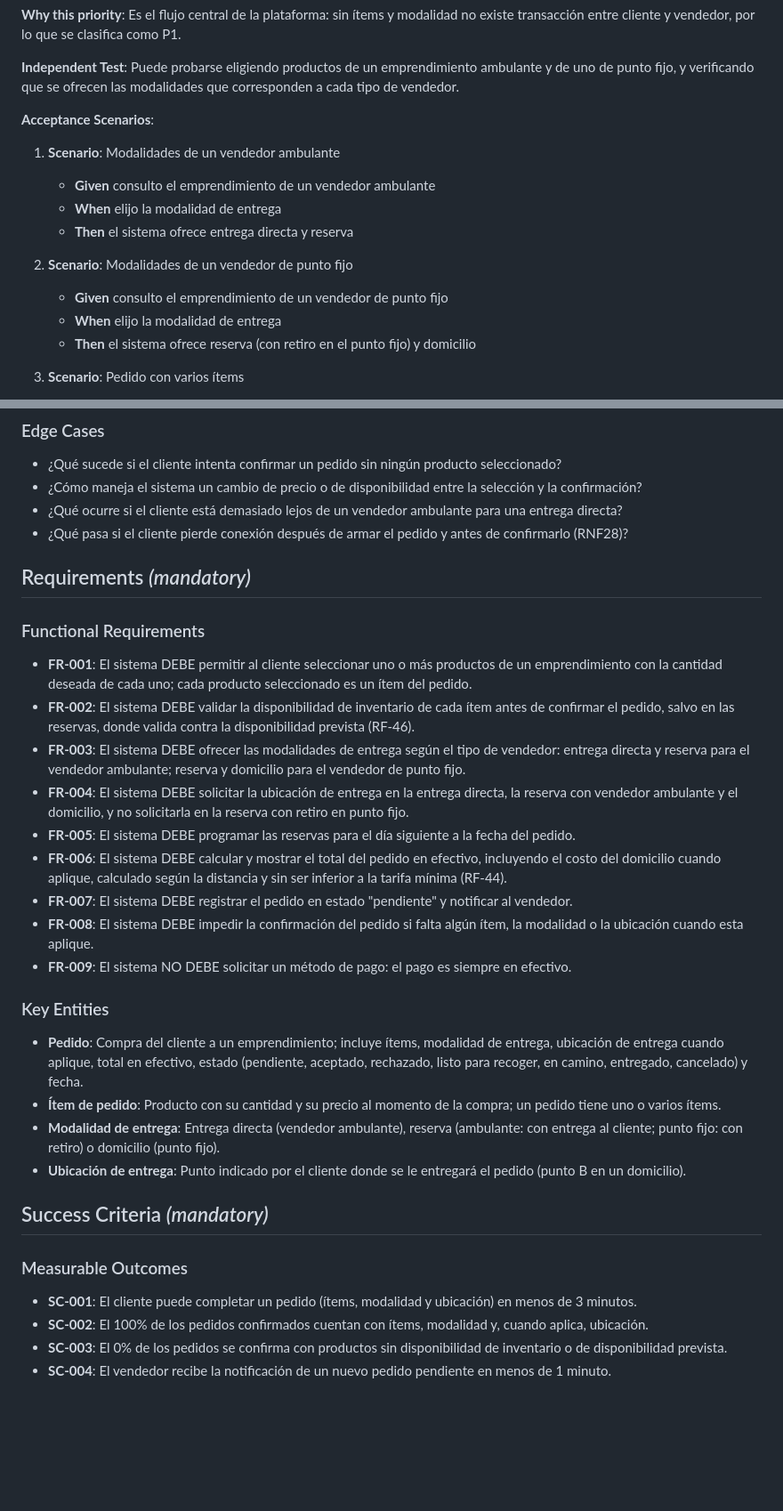
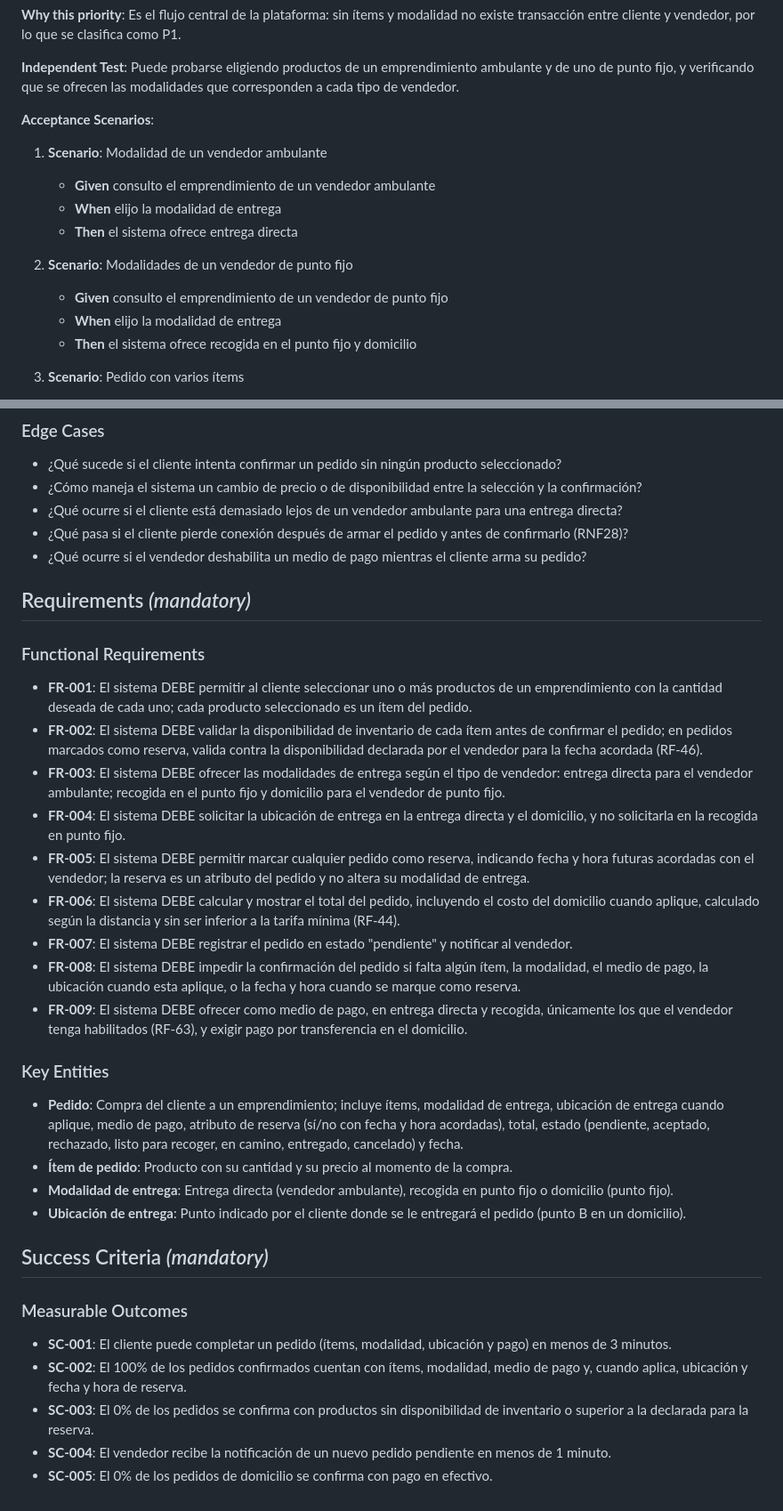
Before and after one commit to RAAR-18/napa, a Markdown page: specs/RF-45-realizacion-de-pedido.md, 2 parts joined by grey strips. Shown at 89% size. Drawn GitHub-style; blank space fills up the shorter version.

```diff
--- a/specs/RF-45-realizacion-de-pedido.md
+++ b/specs/RF-45-realizacion-de-pedido.md
@@ -16,15 +16,15 @@ Como cliente, quiero seleccionar los productos y las cantidades de un emprendimi
 
 **Acceptance Scenarios**:
 
-1. **Scenario**: Modalidades de un vendedor ambulante
+1. **Scenario**: Modalidad de un vendedor ambulante
    - **Given** consulto el emprendimiento de un vendedor ambulante
    - **When** elijo la modalidad de entrega
-   - **Then** el sistema ofrece entrega directa y reserva
+   - **Then** el sistema ofrece entrega directa
 
 2. **Scenario**: Modalidades de un vendedor de punto fijo
    - **Given** consulto el emprendimiento de un vendedor de punto fijo
    - **When** elijo la modalidad de entrega
-   - **Then** el sistema ofrece reserva (con retiro en el punto fijo) y domicilio
+   - **Then** el sistema ofrece recogida en el punto fijo y domicilio
 
 3. **Scenario**: Pedido con varios ítems
    - **Given** el catálogo tiene productos disponibles
@@ -101,33 +118,35 @@ Como cliente, quiero realizar un pedido con los productos seleccionados, para co
 - ¿Cómo maneja el sistema un cambio de precio o de disponibilidad entre la selección y la confirmación?
 - ¿Qué ocurre si el cliente está demasiado lejos de un vendedor ambulante para una entrega directa?
 - ¿Qué pasa si el cliente pierde conexión después de armar el pedido y antes de confirmarlo (RNF28)?
+- ¿Qué ocurre si el vendedor deshabilita un medio de pago mientras el cliente arma su pedido?
 
 ## Requirements *(mandatory)*
 
 ### Functional Requirements
 
 - **FR-001**: El sistema DEBE permitir al cliente seleccionar uno o más productos de un emprendimiento con la cantidad deseada de cada uno; cada producto seleccionado es un ítem del pedido.
-- **FR-002**: El sistema DEBE validar la disponibilidad de inventario de cada ítem antes de confirmar el pedido, salvo en las reservas, donde valida contra la disponibilidad prevista (RF-46).
-- **FR-003**: El sistema DEBE ofrecer las modalidades de entrega según el tipo de vendedor: entrega directa y reserva para el vendedor ambulante; reserva y domicilio para el vendedor de punto fijo.
-- **FR-004**: El sistema DEBE solicitar la ubicación de entrega en la entrega directa, la reserva con vendedor ambulante y el domicilio, y no solicitarla en la reserva con retiro en punto fijo.
-- **FR-005**: El sistema DEBE programar las reservas para el día siguiente a la fecha del pedido.
-- **FR-006**: El sistema DEBE calcular y mostrar el total del pedido en efectivo, incluyendo el costo del domicilio cuando aplique, calculado según la distancia y sin ser inferior a la tarifa mínima (RF-44).
+- **FR-002**: El sistema DEBE validar la disponibilidad de inventario de cada ítem antes de confirmar el pedido; en pedidos marcados como reserva, valida contra la disponibilidad declarada por el vendedor para la fecha acordada (RF-46).
+- **FR-003**: El sistema DEBE ofrecer las modalidades de entrega según el tipo de vendedor: entrega directa para el vendedor ambulante; recogida en el punto fijo y domicilio para el vendedor de punto fijo.
+- **FR-004**: El sistema DEBE solicitar la ubicación de entrega en la entrega directa y el domicilio, y no solicitarla en la recogida en punto fijo.
+- **FR-005**: El sistema DEBE permitir marcar cualquier pedido como reserva, indicando fecha y hora futuras acordadas con el vendedor; la reserva es un atributo del pedido y no altera su modalidad de entrega.
+- **FR-006**: El sistema DEBE calcular y mostrar el total del pedido, incluyendo el costo del domicilio cuando aplique, calculado según la distancia y sin ser inferior a la tarifa mínima (RF-44).
 - **FR-007**: El sistema DEBE registrar el pedido en estado "pendiente" y notificar al vendedor.
-- **FR-008**: El sistema DEBE impedir la confirmación del pedido si falta algún ítem, la modalidad o la ubicación cuando esta aplique.
-- **FR-009**: El sistema NO DEBE solicitar un método de pago: el pago es siempre en efectivo.
+- **FR-008**: El sistema DEBE impedir la confirmación del pedido si falta algún ítem, la modalidad, el medio de pago, la ubicación cuando esta aplique, o la fecha y hora cuando se marque como reserva.
+- **FR-009**: El sistema DEBE ofrecer como medio de pago, en entrega directa y recogida, únicamente los que el vendedor tenga habilitados (RF-63), y exigir pago por transferencia en el domicilio.
 
 ### Key Entities
 
-- **Pedido**: Compra del cliente a un emprendimiento; incluye ítems, modalidad de entrega, ubicación de entrega cuando aplique, total en efectivo, estado (pendiente, aceptado, rechazado, listo para recoger, en camino, entregado, cancelado) y fecha.
-- **Ítem de pedido**: Producto con su cantidad y su precio al momento de la compra; un pedido tiene uno o varios ítems.
-- **Modalidad de entrega**: Entrega directa (vendedor ambulante), reserva (ambulante: con entrega al cliente; punto fijo: con retiro) o domicilio (punto fijo).
+- **Pedido**: Compra del cliente a un emprendimiento; incluye ítems, modalidad de entrega, ubicación de entrega cuando aplique, medio de pago, atributo de reserva (sí/no con fecha y hora acordadas), total, estado (pendiente, aceptado, rechazado, listo para recoger, en camino, entregado, cancelado) y fecha.
+- **Ítem de pedido**: Producto con su cantidad y su precio al momento de la compra.
+- **Modalidad de entrega**: Entrega directa (vendedor ambulante), recogida en punto fijo o domicilio (punto fijo).
 - **Ubicación de entrega**: Punto indicado por el cliente donde se le entregará el pedido (punto B en un domicilio).
 
 ## Success Criteria *(mandatory)*
 
 ### Measurable Outcomes
 
-- **SC-001**: El cliente puede completar un pedido (ítems, modalidad y ubicación) en menos de 3 minutos.
-- **SC-002**: El 100% de los pedidos confirmados cuentan con ítems, modalidad y, cuando aplica, ubicación.
-- **SC-003**: El 0% de los pedidos se confirma con productos sin disponibilidad de inventario o de disponibilidad prevista.
+- **SC-001**: El cliente puede completar un pedido (ítems, modalidad, ubicación y pago) en menos de 3 minutos.
+- **SC-002**: El 100% de los pedidos confirmados cuentan con ítems, modalidad, medio de pago y, cuando aplica, ubicación y fecha y hora de reserva.
+- **SC-003**: El 0% de los pedidos se confirma con productos sin disponibilidad de inventario o superior a la declarada para la reserva.
 - **SC-004**: El vendedor recibe la notificación de un nuevo pedido pendiente en menos de 1 minuto.
+- **SC-005**: El 0% de los pedidos de domicilio se confirma con pago en efectivo.
```
Also changed, not shown: other parts of specs/RF-45-realizacion-de-pedido.md (+37 -20 lines).
